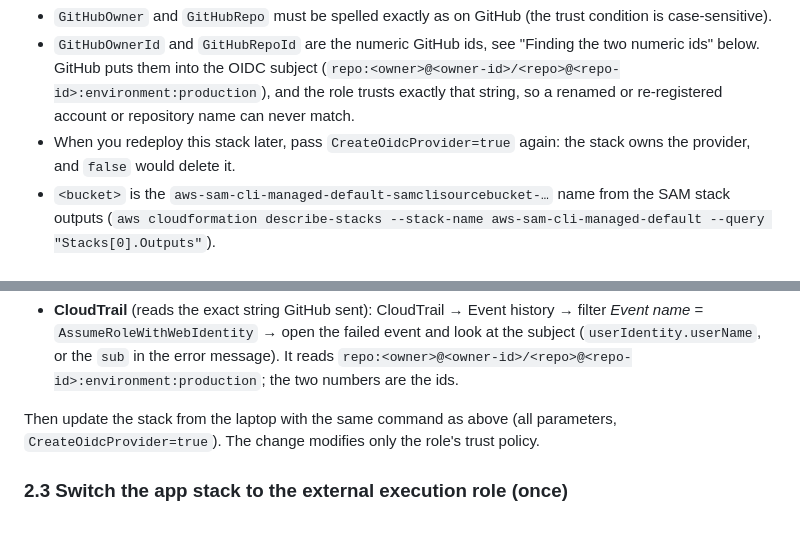
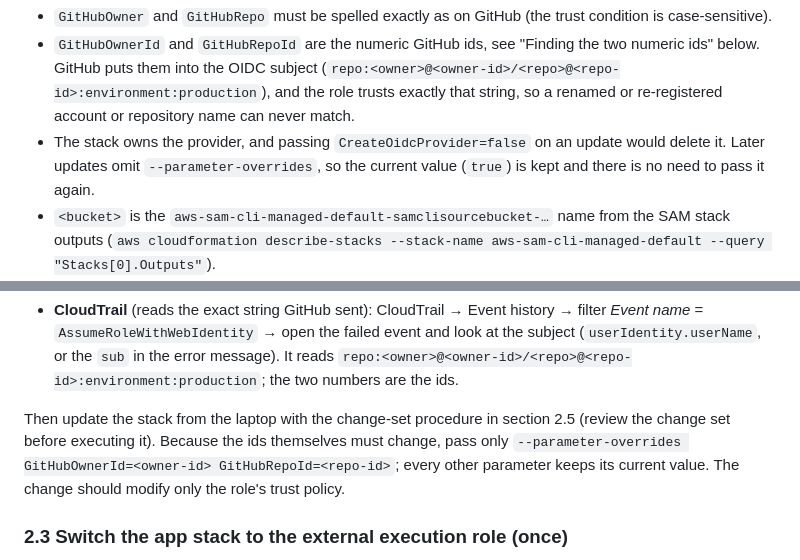
Before and after one commit to irmorteza/readmate, a Markdown page: docs/deploy.md, 2 parts joined by grey strips. Rendered like a GitHub page; blank space fills up the shorter version.

Commit message:
docs: reconcile redeploy wording with the change-set procedure
Co-Authored-By: Claude Sonnet 5.5 <noreply@anthropic.com>

```diff
--- a/docs/deploy.md
+++ b/docs/deploy.md
@@ -46,7 +46,7 @@ aws cloudformation deploy `
 
 - `GitHubOwner` and `GitHubRepo` must be spelled exactly as on GitHub (the trust condition is case-sensitive).
 - `GitHubOwnerId` and `GitHubRepoId` are the numeric GitHub ids, see "Finding the two numeric ids" below. GitHub puts them into the OIDC subject (`repo:<owner>@<owner-id>/<repo>@<repo-id>:environment:production`), and the role trusts exactly that string, so a renamed or re-registered account or repository name can never match.
-- When you redeploy this stack later, pass `CreateOidcProvider=true` again: the stack owns the provider, and `false` would delete it.
+- The stack owns the provider, and passing `CreateOidcProvider=false` on an update would delete it. Later updates omit `--parameter-overrides`, so the current value (`true`) is kept and there is no need to pass it again.
 - `<bucket>` is the `aws-sam-cli-managed-default-samclisourcebucket-…` name from the SAM stack outputs (`aws cloudformation describe-stacks --stack-name aws-sam-cli-managed-default --query "Stacks[0].Outputs"`).
 - Use `CreateOidcProvider=false` if the account already has the GitHub provider; it must list `sts.amazonaws.com` as a client id.
 - Note the outputs: `DeployRoleArn`, `OcrExecutionRoleArn` and `WordInfoTableName`.
@@ -72,7 +72,7 @@ GitHub's OIDC token carries the subject in the immutable form `repo:<owner>@<own
 
 - **CloudTrail** (reads the exact string GitHub sent): CloudTrail → Event history → filter *Event name* = `AssumeRoleWithWebIdentity` → open the failed event and look at the subject (`userIdentity.userName`, or the `sub` in the error message). It reads `repo:<owner>@<owner-id>/<repo>@<repo-id>:environment:production`; the two numbers are the ids.
 
-Then update the stack from the laptop with the same command as above (all parameters, `CreateOidcProvider=true`). The change modifies only the role's trust policy.
+Then update the stack from the laptop with the change-set procedure in section 2.5 (review the change set before executing it). Because the ids themselves must change, pass only `--parameter-overrides GitHubOwnerId=<owner-id> GitHubRepoId=<repo-id>`; every other parameter keeps its current value. The change should modify only the role's trust policy.
 
 ### 2.3 Switch the app stack to the external execution role (once)
 
```
